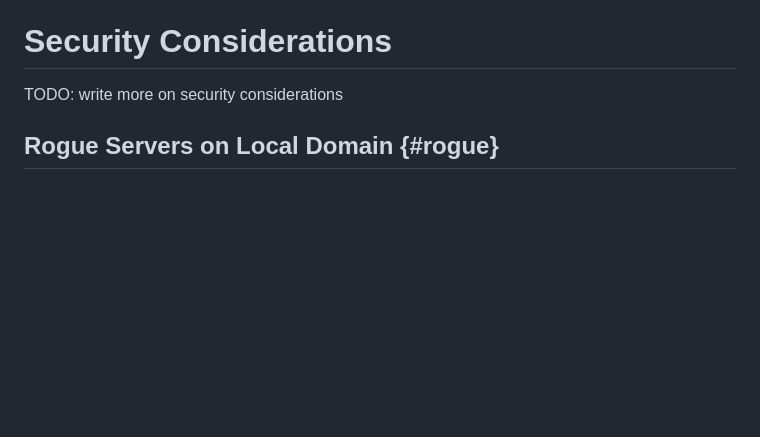
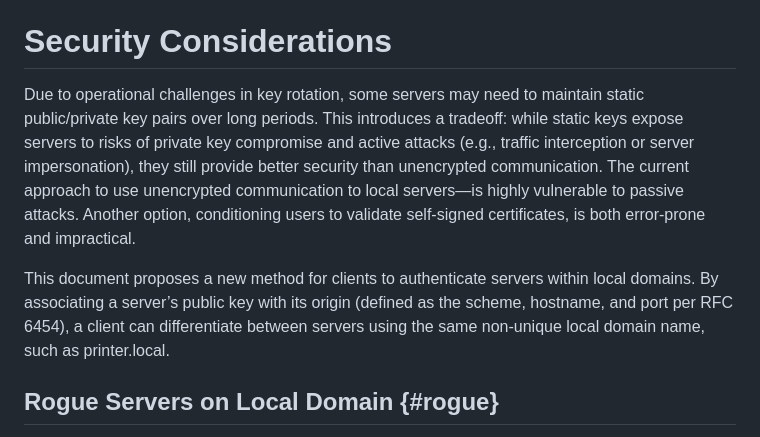
Before and after one commit to danwing/public-key-hash, a Markdown page: draft-wing-settle-public-key-hash.md, the part around the change. GitHub-like rendering; blank space fills up the shorter version.

Commit message:
text for security considerations

```diff
--- a/draft-wing-settle-public-key-hash.md
+++ b/draft-wing-settle-public-key-hash.md
@@ -233,7 +233,20 @@ connection is made to that address, those are also considered
 
 # Security Considerations
 
-TODO: write more on security considerations
+Due to operational challenges in key rotation, some servers may need to
+maintain static public/private key pairs over long periods. This introduces a
+tradeoff: while static keys expose servers to risks of private key compromise
+and active attacks (e.g., traffic interception or server impersonation), they
+still provide better security than unencrypted communication. The current approach
+to use unencrypted communication to local servers—is highly vulnerable to passive
+attacks. Another option, conditioning users to validate self-signed certificates,
+is both error-prone and impractical.
+
+This document proposes a new method for clients to authenticate servers within local
+domains. By associating a server’s public key with its origin
+(defined as the scheme, hostname, and port per RFC 6454), a client can differentiate
+between servers using the same non-unique local domain name, such as printer.local.
+
 
 ## Rogue Servers on Local Domain {#rogue}
 
```
